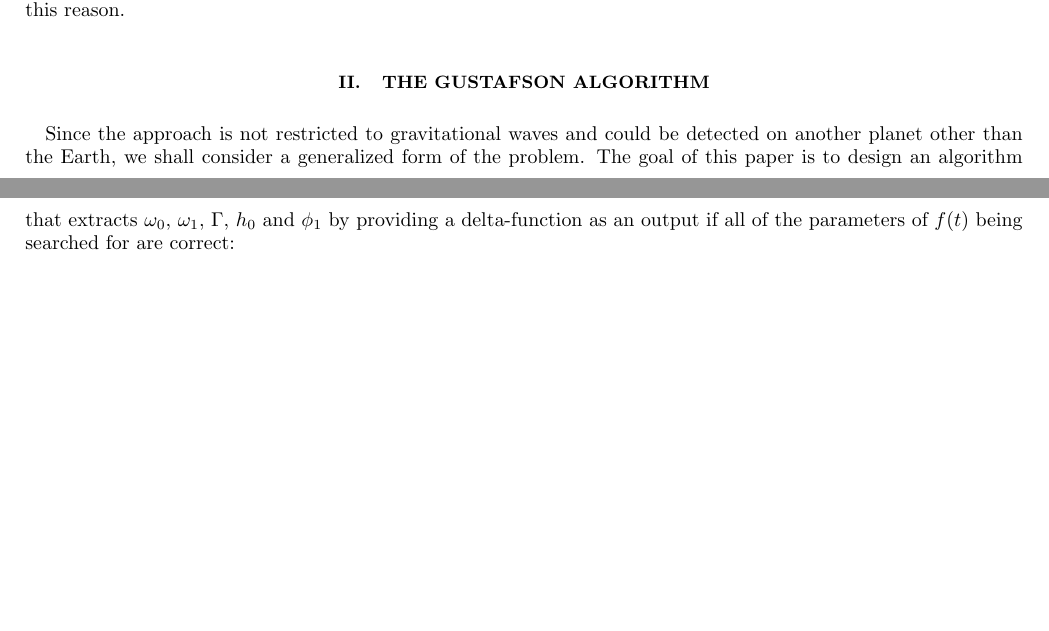
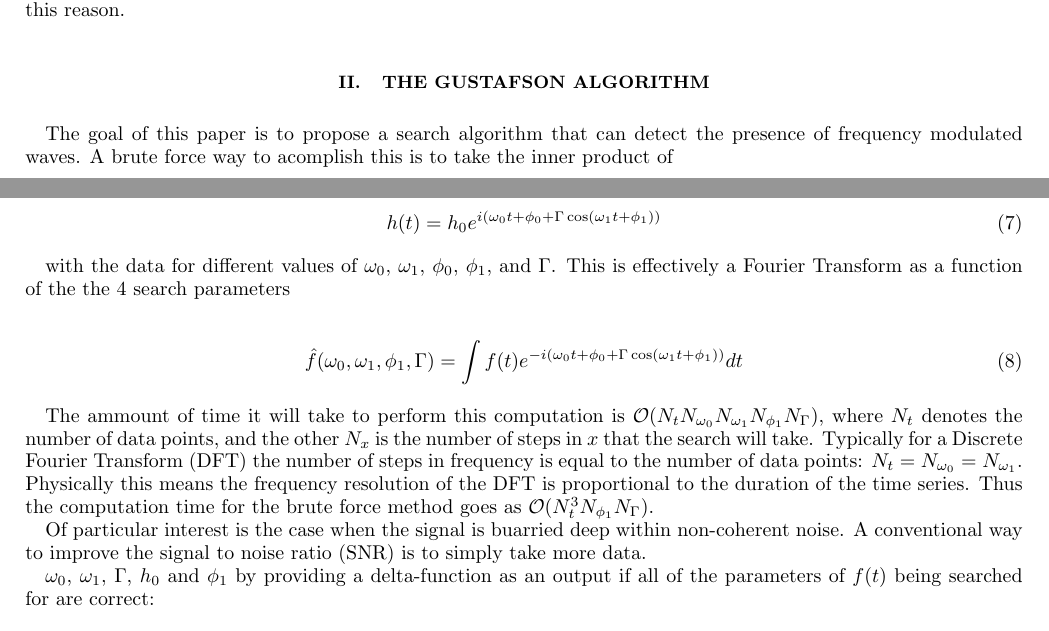
Before and after one commit to curtisRau/phaseModulatedWaveSearch, a LaTeX paper (paper/phaseModulatedGravitationalWaves.tex): two parts of pages 4 and 5 of 19, joined at a grey line, cut so that both start at the same text, the shorter picture padded with empty space. Compiled offline with pdfLaTeX.

Commit message:
curtis works on gustafson algorithm

```diff
--- a/paper/phaseModulatedGravitationalWaves.tex
+++ b/paper/phaseModulatedGravitationalWaves.tex
@@ -163,7 +164,24 @@ where $h_0$ is the amplitude of the wave, $\Gamma$ is the modulation index, $\om
 An important note is that $\Gamma$ is a function of only the azmuthal angle of the source with respect to the normal of the gallactic plane. This algorithm will also work perfectly well with any frequency modulated wave produced in a matter similiar to the above detections. In this way there could be applications for the Gustafson algorithm in areas outside of gravitational waves in areas such as radio wave astronomy and communications using frequency modulated signals. We attempt to keep the discussion of the algorithm and the results as general as possible for this reason.
 
 \section{The Gustafson Algorithm}
-Since the approach is not restricted to gravitational waves and could be detected on another planet other than the Earth, we shall consider a generalized form of the problem. The goal of this paper is to design an algorithm that extracts $\omega_0$, $\omega_1$, $\Gamma$, $h_0$ and $\phi_1$ by providing a delta-function as an output if all of the parameters of $f(t)$ being searched for are correct:
+The goal of this paper is to propose a search algorithm that can detect the presence of frequency modulated waves.  A brute force way to acomplish this is to take the inner product of
+
+\begin{equation}
+h(t) = h_0 e^{i\left( \omega_0 t + \phi_0 + \Gamma \cos (\omega_1 t + \phi_1 ) \right)}
+\end{equation}
+
+with the data for different values of $\omega_0$, $\omega_1$, $\phi_0$, $\phi_1$, and $\Gamma$.  This is effectively a Fourier Transform as a function of the the 4 search parameters
+
+\begin{align}
+\hat{f}(\omega_0, \omega_1, \phi_1, \Gamma) = \int f(t) e^{-i\left( \omega_0 t + \phi_0 + \Gamma \cos (\omega_1 t + \phi_1 ) \right)} dt
+\end{align}
+
+The ammount of time it will take to perform this computation is $\mathcal{O} (N_tN_{\omega_0}N_{\omega_1}N_{\phi_1}N_\Gamma)$, where $N_t$ denotes the number of data points, and the other $N_x$ is the number of steps in $x$ that the search will take.  Typically for a Discrete Fourier Transform (DFT) the number of steps in frequency is equal to the number of data points: $N_t=N_{\omega_0}=N_{\omega_1}$.  Physically this means the frequency resolution of the DFT is proportional to the duration of the time series.  Thus the computation time for the brute force method goes as $\mathcal{O} (N_t^3N_{\phi_1}N_\Gamma)$.
+
+
+Of particular interest is the case when the signal is buarried deep within non-coherent noise.  A conventional way to improve the signal to noise ratio (SNR) is to simply take more data.
+
+$\omega_0$, $\omega_1$, $\Gamma$, $h_0$ and $\phi_1$ by providing a delta-function as an output if all of the parameters of $f(t)$ being searched for are correct:
 
 \begin{equation}
 h_0 e^{i\left( \omega_0 t + \phi_0 + \Gamma \cos (\omega_1 t + \phi_1 ) \right)} \to h_0 \delta (\omega_0) \delta (\omega_1 ) \delta (\Gamma ) \delta(\phi_1),
```
Also changed, not shown: paper/phaseModulatedGravitationalWaves.pdf, paper/phaseModulatedGravitationalWaves.tex (9 more changed lines), 4 other files.
